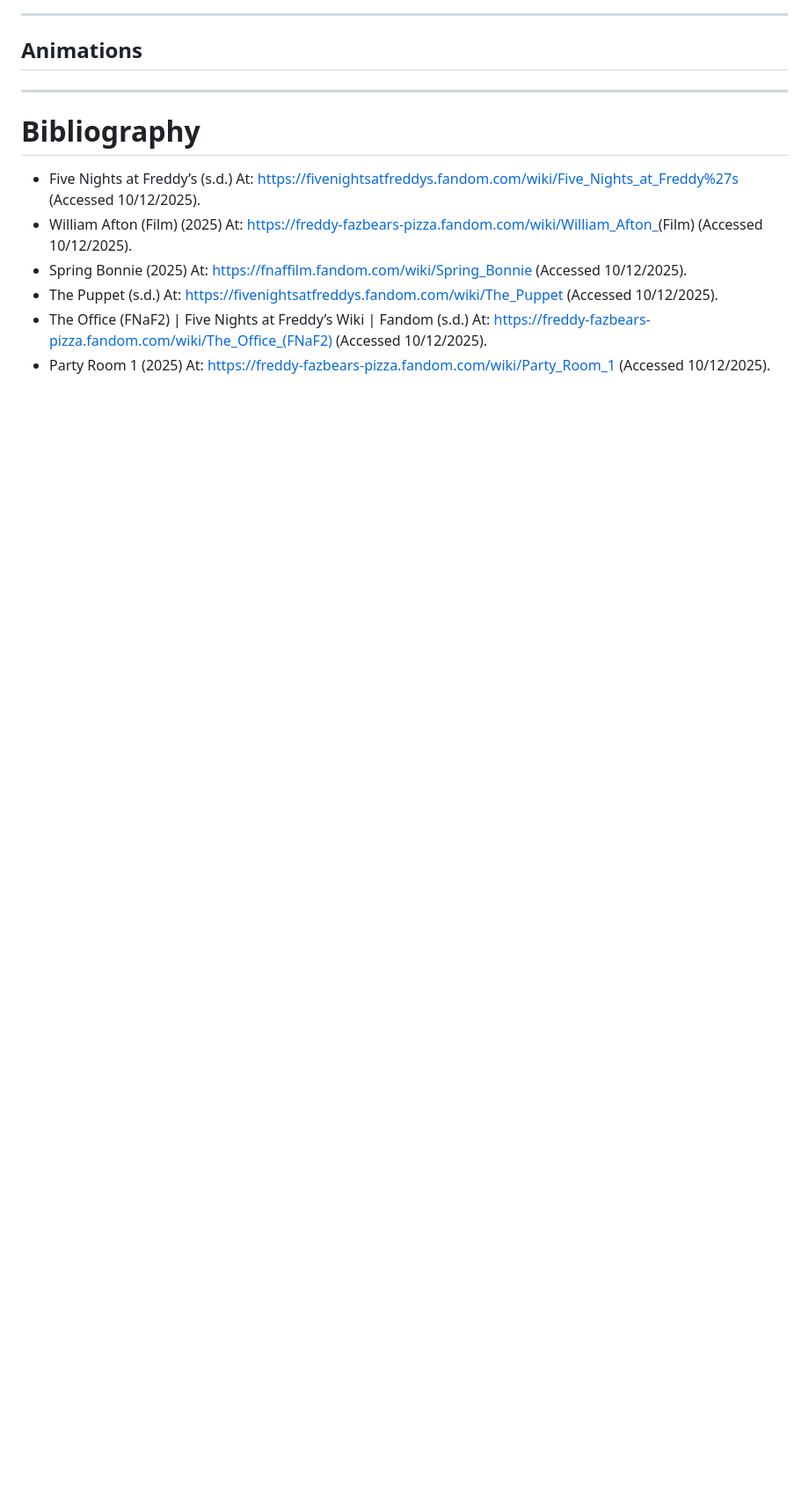
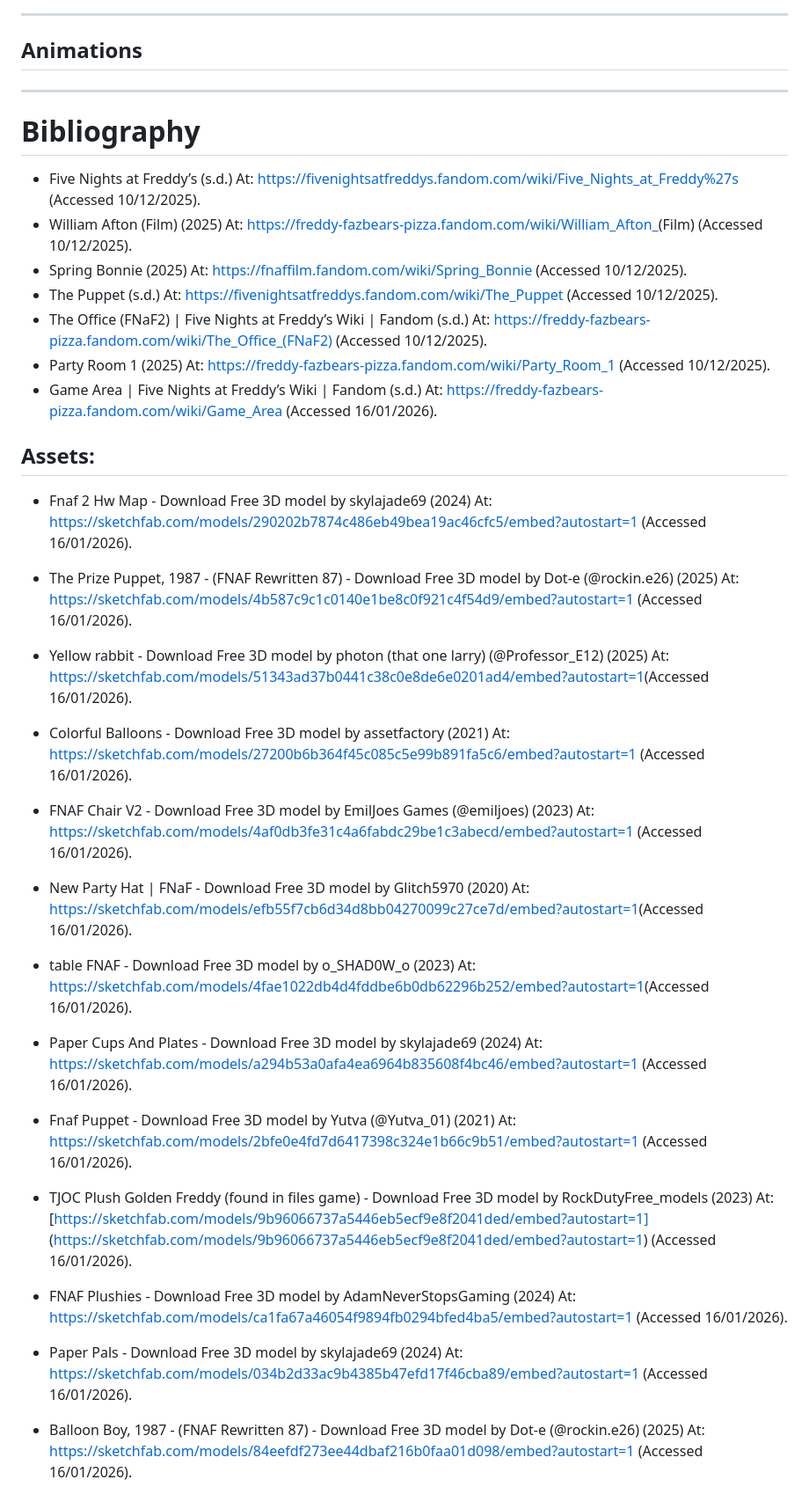
Before and after one commit to AnnaRogers04/MoCap, a Markdown page: RogersAnna_2315276_MotionCapture.md, the part around one of its changes. Shown at 88% size. Rendered like a GitHub page; blank space fills up the shorter version.

```diff
--- a/RogersAnna_2315276_MotionCapture.md
+++ b/RogersAnna_2315276_MotionCapture.md
@@ -92,3 +107,31 @@ I was on the computers naming the files, starting and stopping the shoot and pla
 - The Puppet (s.d.) At: [https://fivenightsatfreddys.fandom.com/wiki/The_Puppet](https://fivenightsatfreddys.fandom.com/wiki/The_Puppet) (Accessed  10/12/2025).
 - The Office (FNaF2) | Five Nights at Freddy’s Wiki | Fandom (s.d.) At: [https://freddy-fazbears-pizza.fandom.com/wiki/The_Office_(FNaF2)](https://freddy-fazbears-pizza.fandom.com/wiki/The_Office_(FNaF2)) (Accessed  10/12/2025).
 - Party Room 1 (2025) At: [https://freddy-fazbears-pizza.fandom.com/wiki/Party_Room_1](https://freddy-fazbears-pizza.fandom.com/wiki/Party_Room_1) (Accessed  10/12/2025).
+- Game Area | Five Nights at Freddy’s Wiki | Fandom (s.d.) At: [https://freddy-fazbears-pizza.fandom.com/wiki/Game_Area](https://freddy-fazbears-pizza.fandom.com/wiki/Game_Area) (Accessed  16/01/2026).
+
+## Assets:
+- Fnaf 2 Hw Map - Download Free 3D model by skylajade69 (2024) At: [https://sketchfab.com/models/290202b7874c486eb49bea19ac46cfc5/embed?autostart=1](https://sketchfab.com/models/290202b7874c486eb49bea19ac46cfc5/embed?autostart=1) (Accessed  16/01/2026).
+
+- The Prize Puppet, 1987 - (FNAF Rewritten 87) - Download Free 3D model by Dot-e (@rockin.e26) (2025) At: [https://sketchfab.com/models/4b587c9c1c0140e1be8c0f921c4f54d9/embed?autostart=1](https://sketchfab.com/models/4b587c9c1c0140e1be8c0f921c4f54d9/embed?autostart=1) (Accessed  16/01/2026).
+
+- Yellow rabbit - Download Free 3D model by photon (that one larry) (@Professor_E12) (2025) At: [https://sketchfab.com/models/51343ad37b0441c38c0e8de6e0201ad4/embed?autostart=1](https://sketchfab.com/models/51343ad37b0441c38c0e8de6e0201ad4/embed?autostart=1)(Accessed  16/01/2026).
+
+- Colorful Balloons - Download Free 3D model by assetfactory (2021) At: [https://sketchfab.com/models/27200b6b364f45c085c5e99b891fa5c6/embed?autostart=1](https://sketchfab.com/models/27200b6b364f45c085c5e99b891fa5c6/embed?autostart=1) (Accessed  16/01/2026).
+
+- FNAF Chair V2 - Download Free 3D model by EmilJoes Games (@emiljoes) (2023) At: [https://sketchfab.com/models/4af0db3fe31c4a6fabdc29be1c3abecd/embed?autostart=1](https://sketchfab.com/models/4af0db3fe31c4a6fabdc29be1c3abecd/embed?autostart=1) (Accessed  16/01/2026).
+
+- New Party Hat | FNaF - Download Free 3D model by Glitch5970 (2020) At: [https://sketchfab.com/models/efb55f7cb6d34d8bb04270099c27ce7d/embed?autostart=1](https://sketchfab.com/models/efb55f7cb6d34d8bb04270099c27ce7d/embed?autostart=1 )(Accessed  16/01/2026).
+
+- table FNAF - Download Free 3D model by o_SHAD0W_o (2023) At: [https://sketchfab.com/models/4fae1022db4d4fddbe6b0db62296b252/embed?autostart=1](https://sketchfab.com/models/4fae1022db4d4fddbe6b0db62296b252/embed?autostart=1 )(Accessed  16/01/2026).
+
+- Paper Cups And Plates - Download Free 3D model by skylajade69 (2024) At: [https://sketchfab.com/models/a294b53a0afa4ea6964b835608f4bc46/embed?autostart=1](https://sketchfab.com/models/a294b53a0afa4ea6964b835608f4bc46/embed?autostart=1) (Accessed  16/01/2026).
+
+- Fnaf Puppet - Download Free 3D model by Yutva (@Yutva_01) (2021) At: [https://sketchfab.com/models/2bfe0e4fd7d6417398c324e1b66c9b51/embed?autostart=1](https://sketchfab.com/models/2bfe0e4fd7d6417398c324e1b66c9b51/embed?autostart=1) (Accessed  16/01/2026).
+
+- TJOC Plush Golden Freddy (found in files game) - Download Free 3D model by RockDutyFree_models (2023) At: [https://sketchfab.com/models/9b96066737a5446eb5ecf9e8f2041ded/embed?autostart=1] (https://sketchfab.com/models/9b96066737a5446eb5ecf9e8f2041ded/embed?autostart=1)  (Accessed  16/01/2026).
+
+- FNAF Plushies - Download Free 3D model by AdamNeverStopsGaming (2024) At: [https://sketchfab.com/models/ca1fa67a46054f9894fb0294bfed4ba5/embed?autostart=1](https://sketchfab.com/models/ca1fa67a46054f9894fb0294bfed4ba5/embed?autostart=1) (Accessed  16/01/2026).
+
+- Paper Pals - Download Free 3D model by skylajade69 (2024) At: [https://sketchfab.com/models/034b2d33ac9b4385b47efd17f46cba89/embed?autostart=1](https://sketchfab.com/models/034b2d33ac9b4385b47efd17f46cba89/embed?autostart=1) (Accessed  16/01/2026).
+
+- Balloon Boy, 1987 - (FNAF Rewritten 87) - Download Free 3D model by Dot-e (@rockin.e26) (2025) At: [https://sketchfab.com/models/84eefdf273ee44dbaf216b0faa01d098/embed?autostart=1](https://sketchfab.com/models/84eefdf273ee44dbaf216b0faa01d098/embed?autostart=1) (Accessed  16/01/2026).
```
Also changed, not shown: other parts of RogersAnna_2315276_MotionCapture.md (+21 -6 lines).
